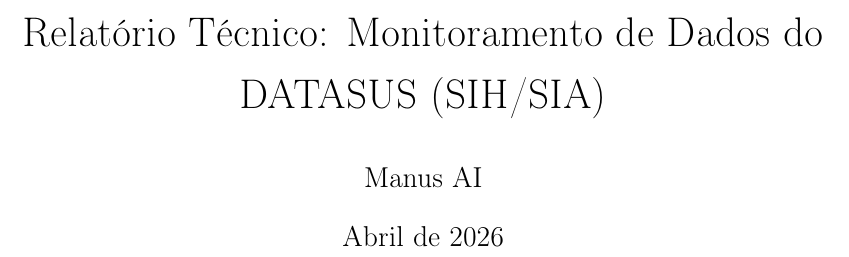
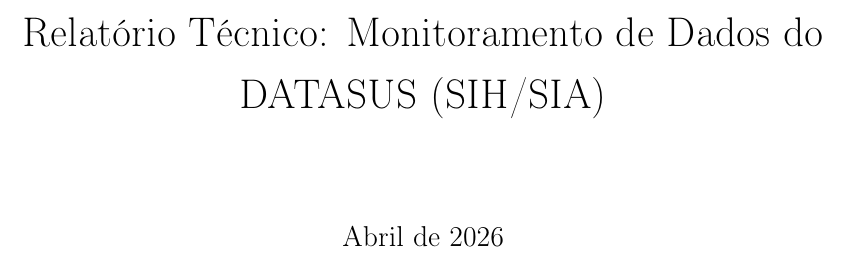
Before and after one commit to PiettroNaka/datasus-monitor-sus, a LaTeX document (relatorio_tecnico.tex): part of page 1 of 29, cut so that both start at the same text. Compiled offline with pdfLaTeX.

Commit message:
Update author name in technical report

```diff
--- a/relatorio_tecnico.tex
+++ b/relatorio_tecnico.tex
@@ -16,7 +16,7 @@
 \onehalfspacing
 
 \title{Relatório Técnico: Monitoramento de Dados do DATASUS (SIH/SIA)}
-\author{Manus AI}
+
 \date{Abril de 2026}
 
 \begin{document}
```
